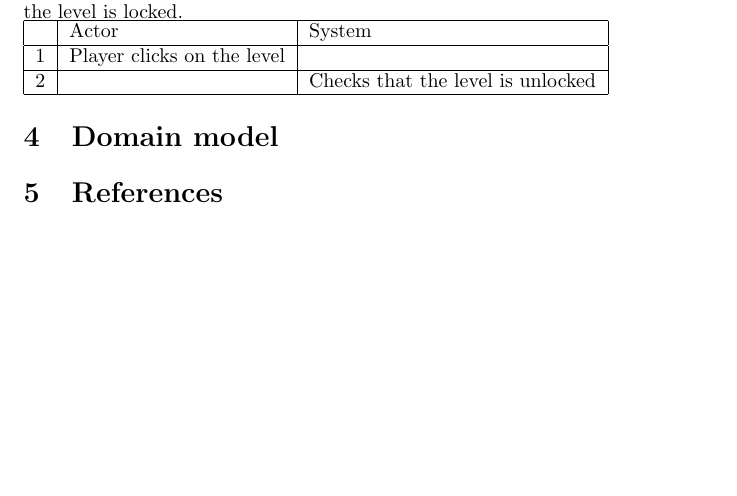
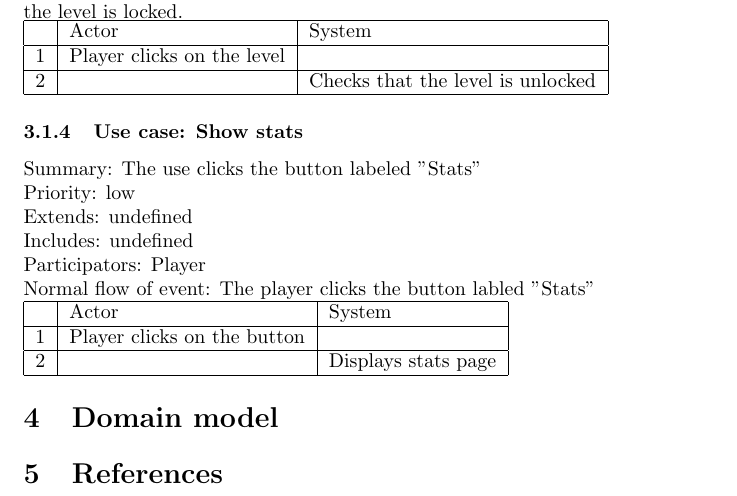
Before and after one commit to craxido/OOPP-TDA367-DIT212, a LaTeX document (RAD.tex): part of page 3 of 3, cut so that both start at the same text, the shorter picture padded with empty space. Compiled offline with pdfLaTeX.

Commit message:
Use case: Stats

```diff
--- a/RAD.tex
+++ b/RAD.tex
@@ -106,6 +106,20 @@ Alternate flow of event: The player clicks on the level they want to move to, th
     2 & & Checks that the level is unlocked \\ \hline
 \end{tabular}
 
+\subsubsection{Use case: Show stats}
+Summary: The use clicks the button labeled "Stats"\\
+Priority: low\\
+Extends: undefined\\
+Includes: undefined\\
+Participators: Player\\
+Normal flow of event: The player clicks the button labled "Stats"\\
+\begin{tabular}{|c|l|l|} \hline
+      & Actor & System \\ \hline
+    1 & Player clicks on the button & \\ \hline
+    2 & & Displays stats page \\ \hline
+\end{tabular}
+
+
 
 
 \section{Domain model}
```
Also changed, not shown: RAD.pdf.
